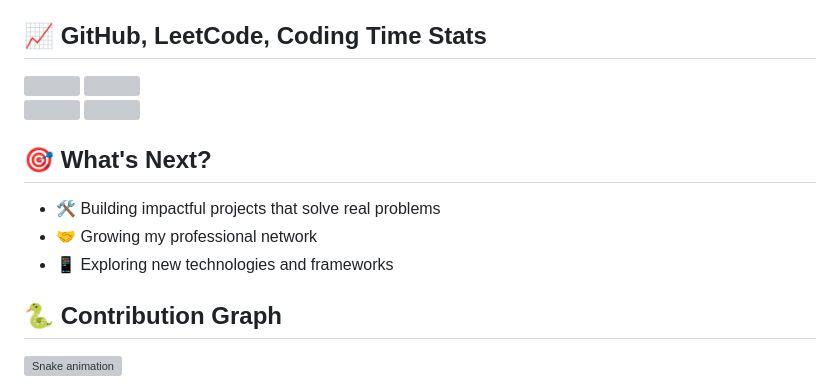
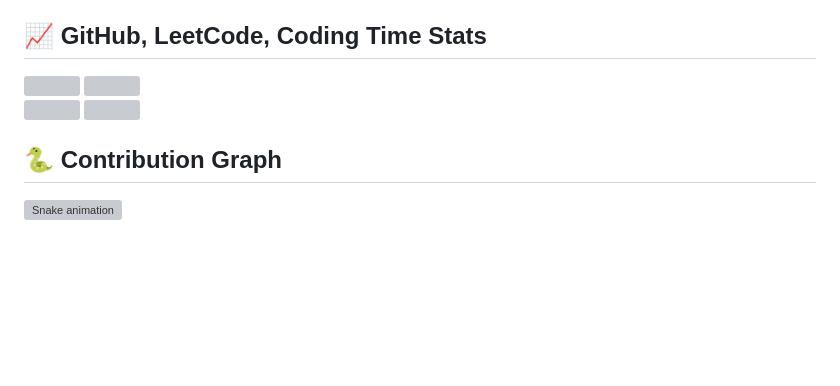
Before and after one commit to walletkun/walletkun, a Markdown page: README.md, the part around the change. GitHub-like rendering; blank space fills up the shorter version; grey boxes are pictures that could not be loaded.

```diff
--- a/README.md
+++ b/README.md
@@ -128,12 +128,6 @@ I actively participate in hackathons to:
   </div>
 </div>
 
-## 🎯 What's Next?
-
-- 🛠️ Building impactful projects that solve real problems
-- 🤝 Growing my professional network
-- 📱 Exploring new technologies and frameworks
-
 ## 🐍 Contribution Graph
 
 ![Snake animation](https://raw.githubusercontent.com/walletkun/walletkun/output/github-contribution-grid-snake-dark.svg)
```
